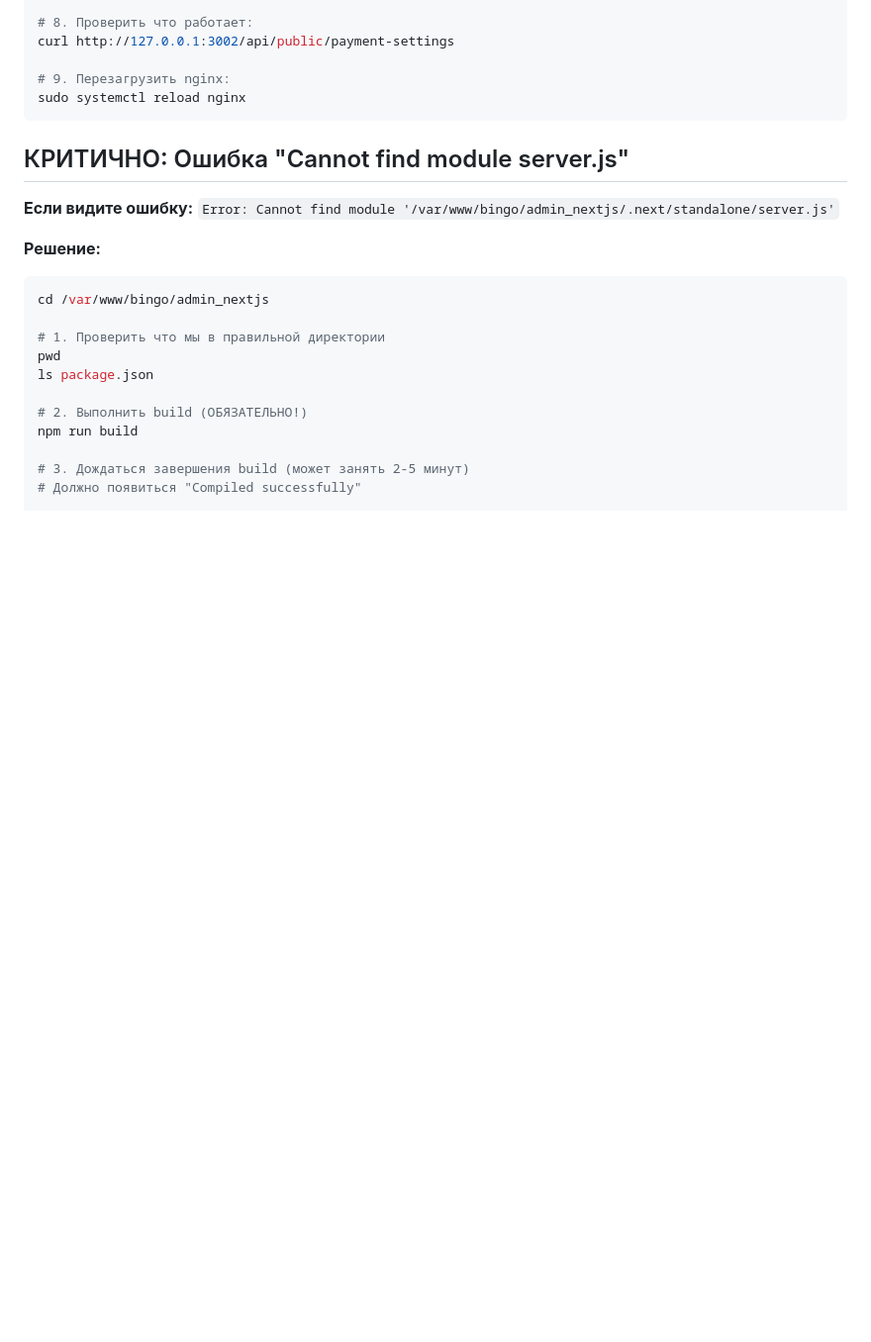
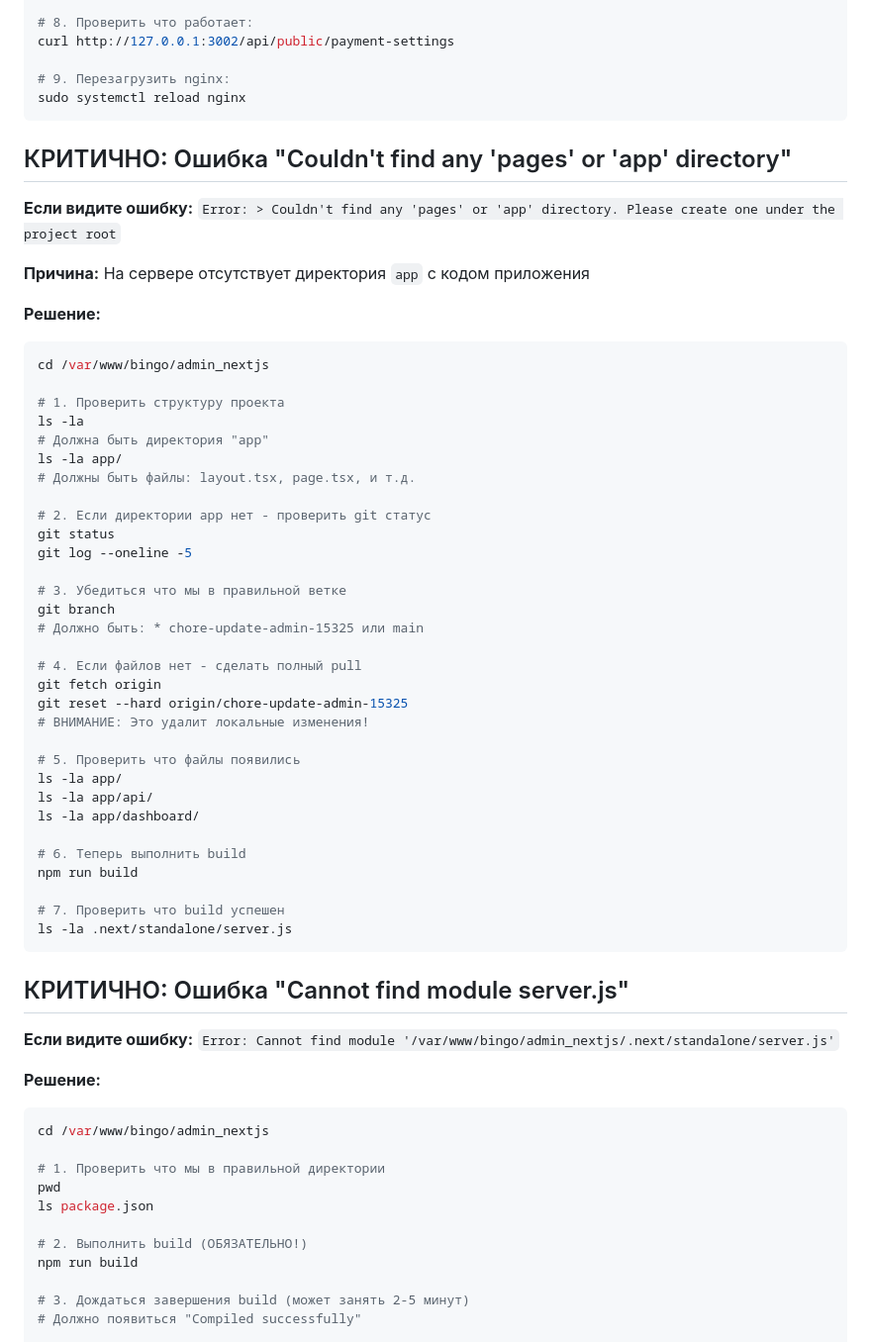
Before and after one commit to etodastandetka/bingo, a Markdown page: FIX_502.md, the part around the change. Shown at 99% size. Drawn GitHub-style; blank space fills up the shorter version.

Commit message:
fix: добавлено решение для ошибки отсутствия директории app

````diff
--- a/FIX_502.md
+++ b/FIX_502.md
@@ -35,6 +35,47 @@ curl http://127.0.0.1:3002/api/public/payment-settings
 
 # 9. Перезагрузить nginx:
 sudo systemctl reload nginx
+```
+
+## КРИТИЧНО: Ошибка "Couldn't find any 'pages' or 'app' directory"
+
+**Если видите ошибку:** `Error: > Couldn't find any 'pages' or 'app' directory. Please create one under the project root`
+
+**Причина:** На сервере отсутствует директория `app` с кодом приложения
+
+**Решение:**
+```bash
+cd /var/www/bingo/admin_nextjs
+
+# 1. Проверить структуру проекта
+ls -la
+# Должна быть директория "app"
+ls -la app/
+# Должны быть файлы: layout.tsx, page.tsx, и т.д.
+
+# 2. Если директории app нет - проверить git статус
+git status
+git log --oneline -5
+
+# 3. Убедиться что мы в правильной ветке
+git branch
+# Должно быть: * chore-update-admin-15325 или main
+
+# 4. Если файлов нет - сделать полный pull
+git fetch origin
+git reset --hard origin/chore-update-admin-15325
+# ВНИМАНИЕ: Это удалит локальные изменения!
+
+# 5. Проверить что файлы появились
+ls -la app/
+ls -la app/api/
+ls -la app/dashboard/
+
+# 6. Теперь выполнить build
+npm run build
+
+# 7. Проверить что build успешен
+ls -la .next/standalone/server.js
 ```
 
 ## КРИТИЧНО: Ошибка "Cannot find module server.js"
````
